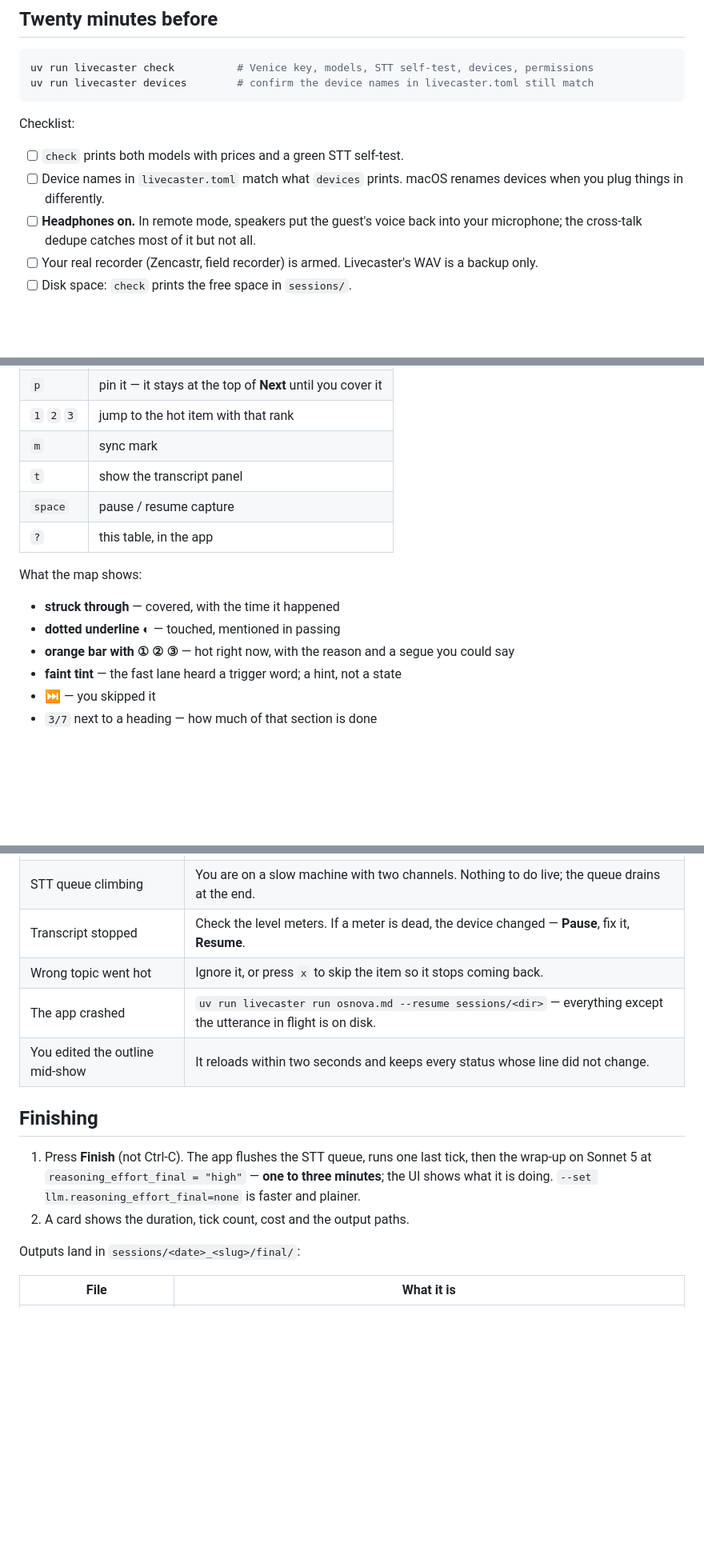
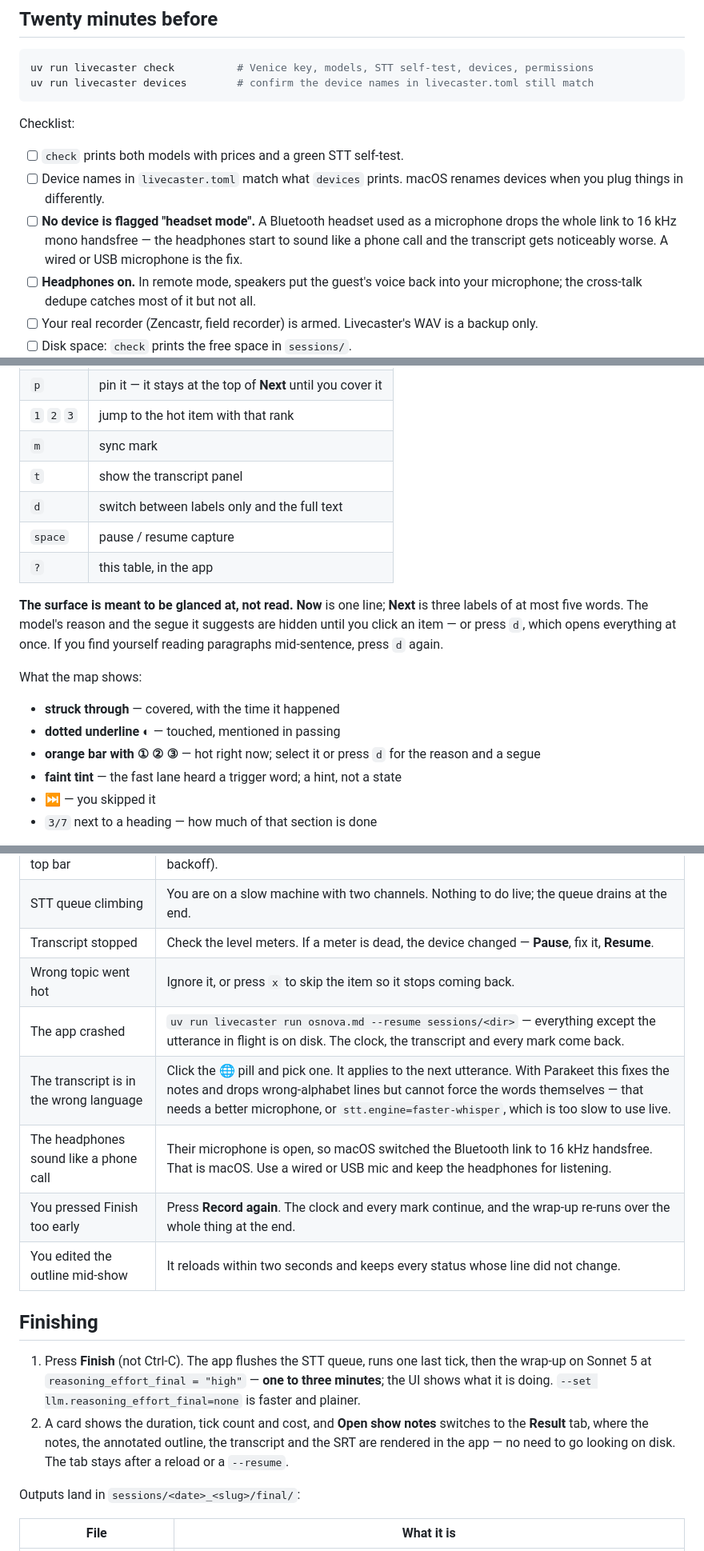
Before and after one commit to jooray/livecaster-llm, a Markdown page: docs/RUNBOOK.md, 3 parts joined by grey strips. Shown at 80% size. Rendered like a GitHub page; blank space fills up the shorter version.

Commit message:
Runbook: the compact surface, the language pill, Record again
Claude-Session: https://claude.ai/code/session_01YGm2AmMvxPhdmDeowddzwj

```diff
--- a/docs/RUNBOOK.md
+++ b/docs/RUNBOOK.md
@@ -33,6 +33,9 @@ Checklist:
 - [ ] `check` prints both models with prices and a green STT self-test.
 - [ ] Device names in `livecaster.toml` match what `devices` prints. macOS renames devices when
       you plug things in differently.
+- [ ] **No device is flagged "headset mode".** A Bluetooth headset used as a microphone drops the
+      whole link to 16 kHz mono handsfree — the headphones start to sound like a phone call and
+      the transcript gets noticeably worse. A wired or USB microphone is the fix.
 - [ ] **Headphones on.** In remote mode, speakers put the guest's voice back into your microphone;
       the cross-talk dedupe catches most of it but not all.
 - [ ] Your real recorder (Zencastr, field recorder) is armed. Livecaster's WAV is a backup only.
@@ -65,14 +68,20 @@ has trigger phrases when you begin.
 | `1` `2` `3` | jump to the hot item with that rank |
 | `m` | sync mark |
 | `t` | show the transcript panel |
+| `d` | switch between labels only and the full text |
 | `space` | pause / resume capture |
 | `?` | this table, in the app |
+
+**The surface is meant to be glanced at, not read.** **Now** is one line; **Next** is three
+labels of at most five words. The model's reason and the segue it suggests are hidden until you
+click an item — or press `d`, which opens everything at once. If you find yourself reading
+paragraphs mid-sentence, press `d` again.
 
 What the map shows:
 
 - **struck through** — covered, with the time it happened
 - **dotted underline ◐** — touched, mentioned in passing
-- **orange bar with ① ② ③** — hot right now, with the reason and a segue you could say
+- **orange bar with ① ② ③** — hot right now; select it or press `d` for the reason and a segue
 - **faint tint** — the fast lane heard a trigger word; a hint, not a state
 - **⏭** — you skipped it
 - `3/7` next to a heading — how much of that section is done
@@ -91,7 +100,10 @@ ten minutes. That is deliberate: it stops the tick loop from arguing with you.
 | STT queue climbing | You are on a slow machine with two channels. Nothing to do live; the queue drains at the end. |
 | Transcript stopped | Check the level meters. If a meter is dead, the device changed — **Pause**, fix it, **Resume**. |
 | Wrong topic went hot | Ignore it, or press `x` to skip the item so it stops coming back. |
-| The app crashed | `uv run livecaster run osnova.md --resume sessions/<dir>` — everything except the utterance in flight is on disk. |
+| The app crashed | `uv run livecaster run osnova.md --resume sessions/<dir>` — everything except the utterance in flight is on disk. The clock, the transcript and every mark come back. |
+| The transcript is in the wrong language | Click the 🌐 pill and pick one. It applies to the next utterance. With Parakeet this fixes the notes and drops wrong-alphabet lines but cannot force the words themselves — that needs a better microphone, or `stt.engine=faster-whisper`, which is too slow to use live. |
+| The headphones sound like a phone call | Their microphone is open, so macOS switched the Bluetooth link to 16 kHz handsfree. That is macOS. Use a wired or USB mic and keep the headphones for listening. |
+| You pressed Finish too early | Press **Record again**. The clock and every mark continue, and the wrap-up re-runs over the whole thing at the end. |
 | You edited the outline mid-show | It reloads within two seconds and keeps every status whose line did not change. |
 
 ## Finishing
@@ -99,7 +111,9 @@ ten minutes. That is deliberate: it stops the tick loop from arguing with you.
 1. Press **Finish** (not Ctrl-C). The app flushes the STT queue, runs one last tick, then the
    wrap-up on Sonnet 5 at `reasoning_effort_final = "high"` — **one to three minutes**; the UI
    shows what it is doing. `--set llm.reasoning_effort_final=none` is faster and plainer.
-2. A card shows the duration, tick count, cost and the output paths.
+2. A card shows the duration, tick count and cost, and **Open show notes** switches to the
+   **Result** tab, where the notes, the annotated outline, the transcript and the SRT are rendered
+   in the app — no need to go looking on disk. The tab stays after a reload or a `--resume`.
 
 Outputs land in `sessions/<date>_<slug>/final/`:
 
```
